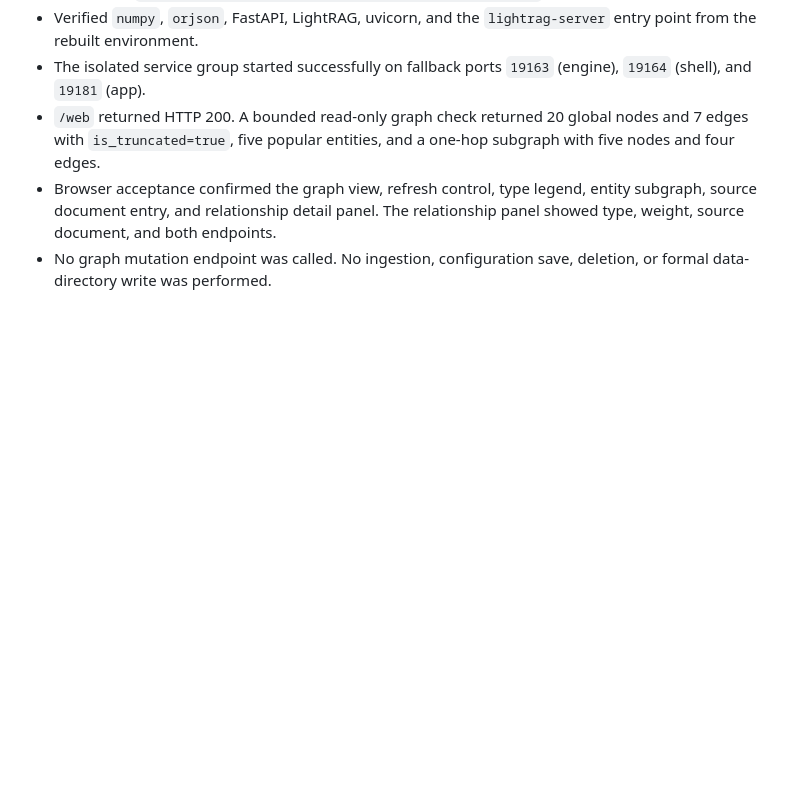
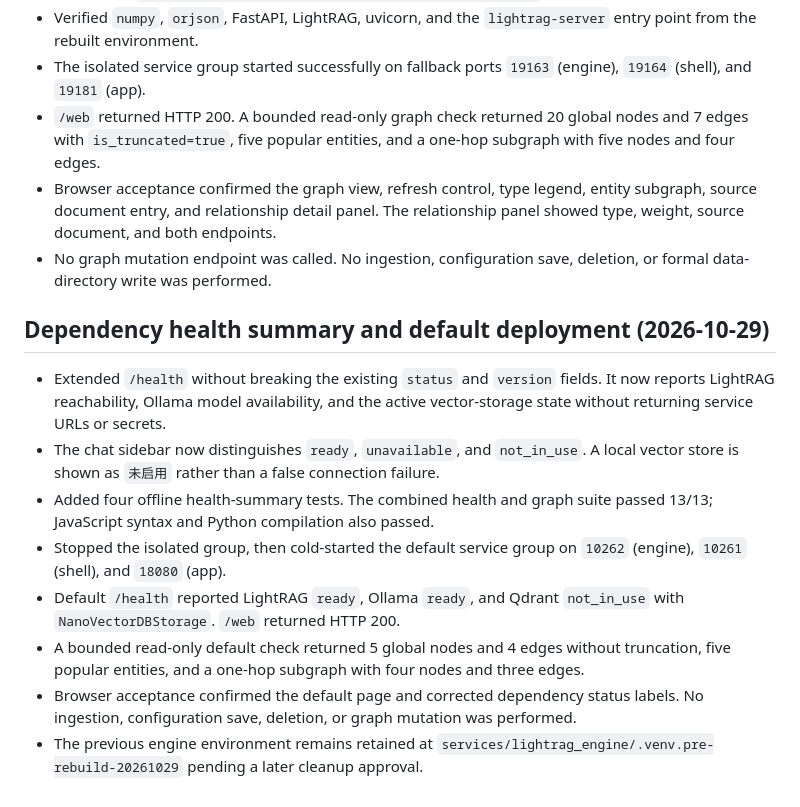
Before and after one commit to napolun711-coder/rag-local-kb, a Markdown page: docs/PROJECT_STATE.md, the part around the change. Drawn GitHub-style; blank space fills up the shorter version.

Commit message:
docs: record dependency health and default deployment

```diff
--- a/docs/PROJECT_STATE.md
+++ b/docs/PROJECT_STATE.md
@@ -652,3 +652,27 @@ Scope: all HTML pages and page-level CSS/JS under `static/`.
   relationship panel showed type, weight, source document, and both endpoints.
 - No graph mutation endpoint was called. No ingestion, configuration save,
   deletion, or formal data-directory write was performed.
+
+## Dependency health summary and default deployment (2026-10-29)
+
+- Extended `/health` without breaking the existing `status` and `version`
+  fields. It now reports LightRAG reachability, Ollama model availability, and
+  the active vector-storage state without returning service URLs or secrets.
+- The chat sidebar now distinguishes `ready`, `unavailable`, and
+  `not_in_use`. A local vector store is shown as `未启用` rather than a false
+  connection failure.
+- Added four offline health-summary tests. The combined health and graph suite
+  passed 13/13; JavaScript syntax and Python compilation also passed.
+- Stopped the isolated group, then cold-started the default service group on
+  `10262` (engine), `10261` (shell), and `18080` (app).
+- Default `/health` reported LightRAG `ready`, Ollama `ready`, and Qdrant
+  `not_in_use` with `NanoVectorDBStorage`. `/web` returned HTTP 200.
+- A bounded read-only default check returned 5 global nodes and 4 edges without
+  truncation, five popular entities, and a one-hop subgraph with four nodes and
+  three edges.
+- Browser acceptance confirmed the default page and corrected dependency
+  status labels. No ingestion, configuration save, deletion, or graph mutation
+  was performed.
+- The previous engine environment remains retained at
+  `services/lightrag_engine/.venv.pre-rebuild-20261029` pending a later cleanup
+  approval.
```
